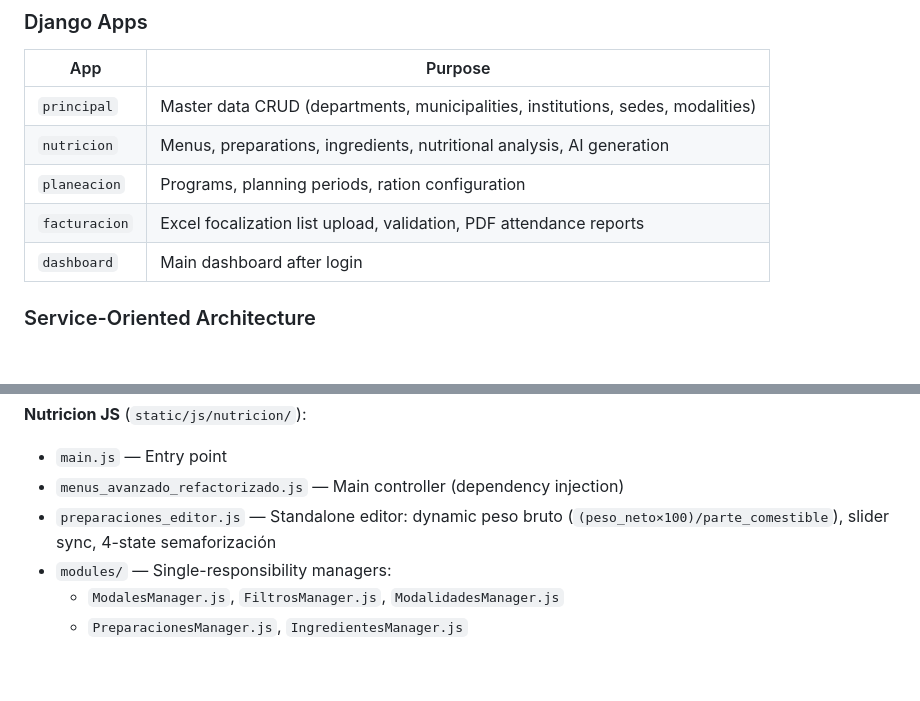
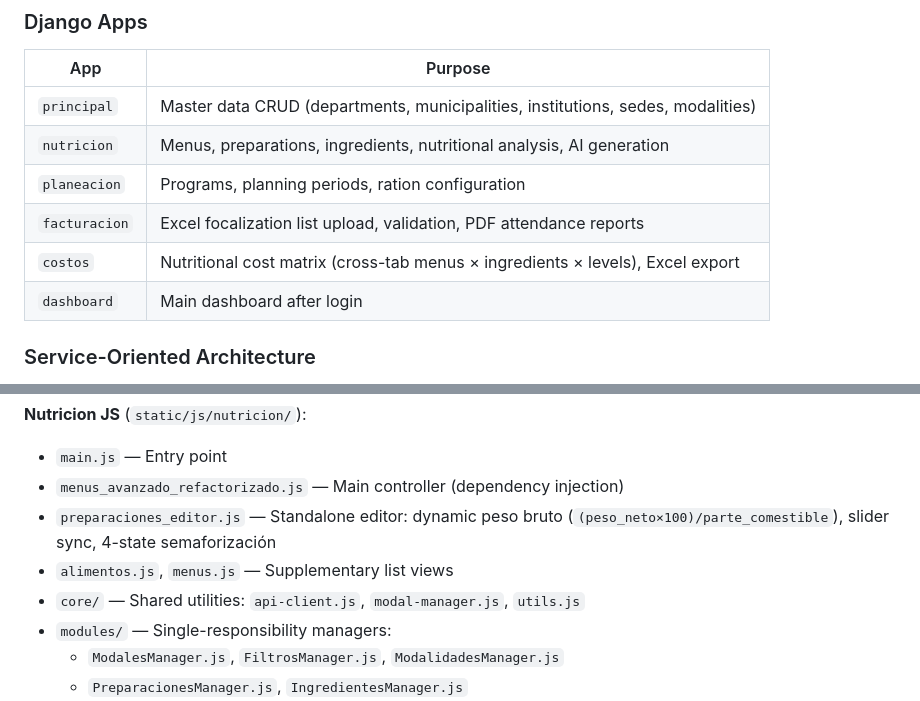
Before and after one commit to erpplaneacion-eng/ERP_CHVS, a Markdown page: CLAUDE.md, 2 parts joined by grey strips. Drawn GitHub-style; blank space fills up the shorter version.

```diff
--- a/CLAUDE.md
+++ b/CLAUDE.md
@@ -84,6 +86,7 @@ ERP_CHVS/
 | `nutricion` | Menus, preparations, ingredients, nutritional analysis, AI generation |
 | `planeacion` | Programs, planning periods, ration configuration |
 | `facturacion` | Excel focalization list upload, validation, PDF attendance reports |
+| `costos` | Nutritional cost matrix (cross-tab menus × ingredients × levels), Excel export |
 | `dashboard` | Main dashboard after login |
 
 ### Service-Oriented Architecture
@@ -165,6 +171,8 @@ sorted(queryset, key=lambda n: _ORDEN_NIVELES.index(n.nivel_escolar_uapa) if n.n
 - `main.js` — Entry point
 - `menus_avanzado_refactorizado.js` — Main controller (dependency injection)
 - `preparaciones_editor.js` — Standalone editor: dynamic peso bruto (`(peso_neto×100)/parte_comestible`), slider sync, 4-state semaforización
+- `alimentos.js`, `menus.js` — Supplementary list views
+- `core/` — Shared utilities: `api-client.js`, `modal-manager.js`, `utils.js`
 - `modules/` — Single-responsibility managers:
   - `ModalesManager.js`, `FiltrosManager.js`, `ModalidadesManager.js`
   - `PreparacionesManager.js`, `IngredientesManager.js`
```
Also changed, not shown: other parts of CLAUDE.md (+8 -3 lines).
